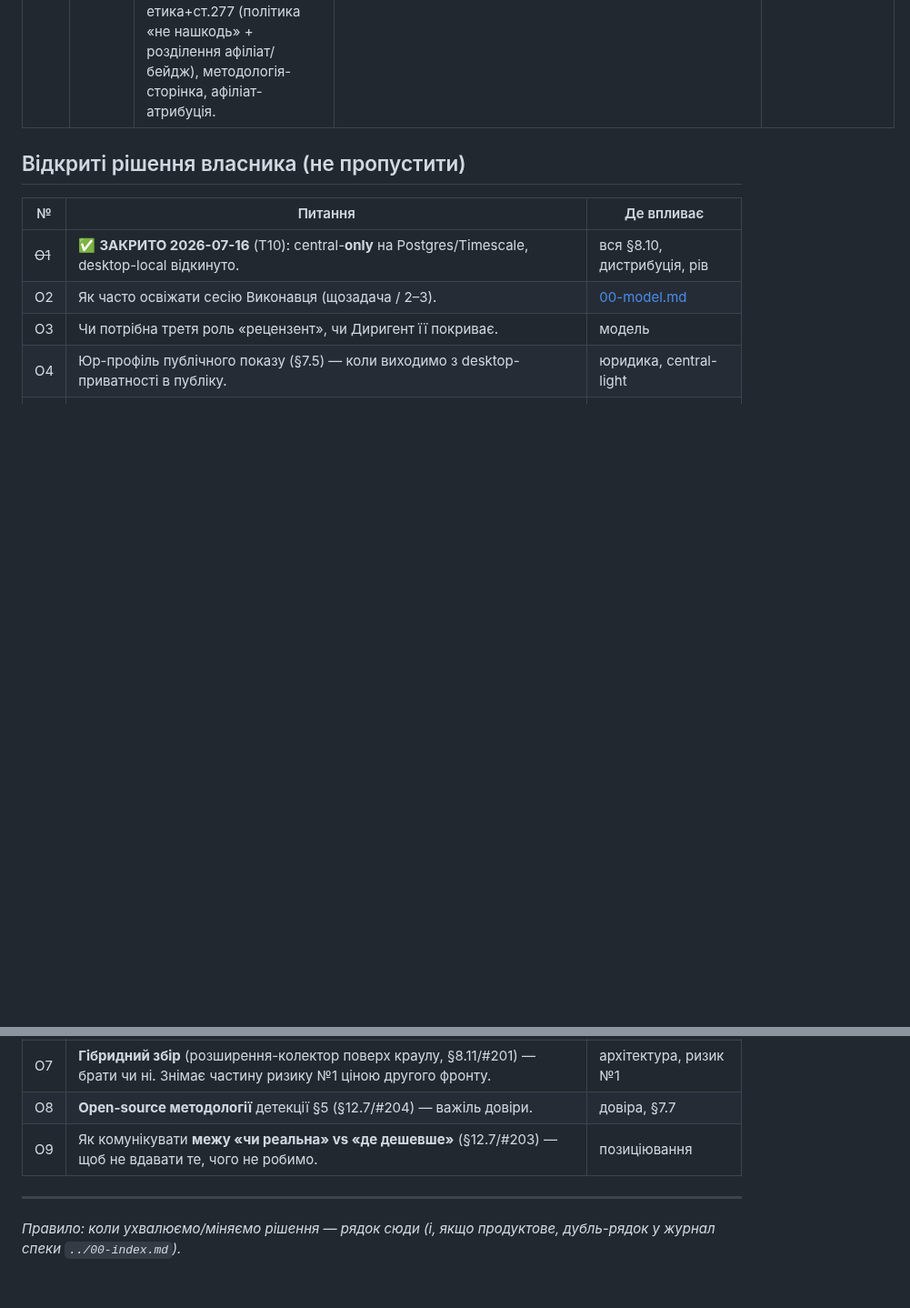
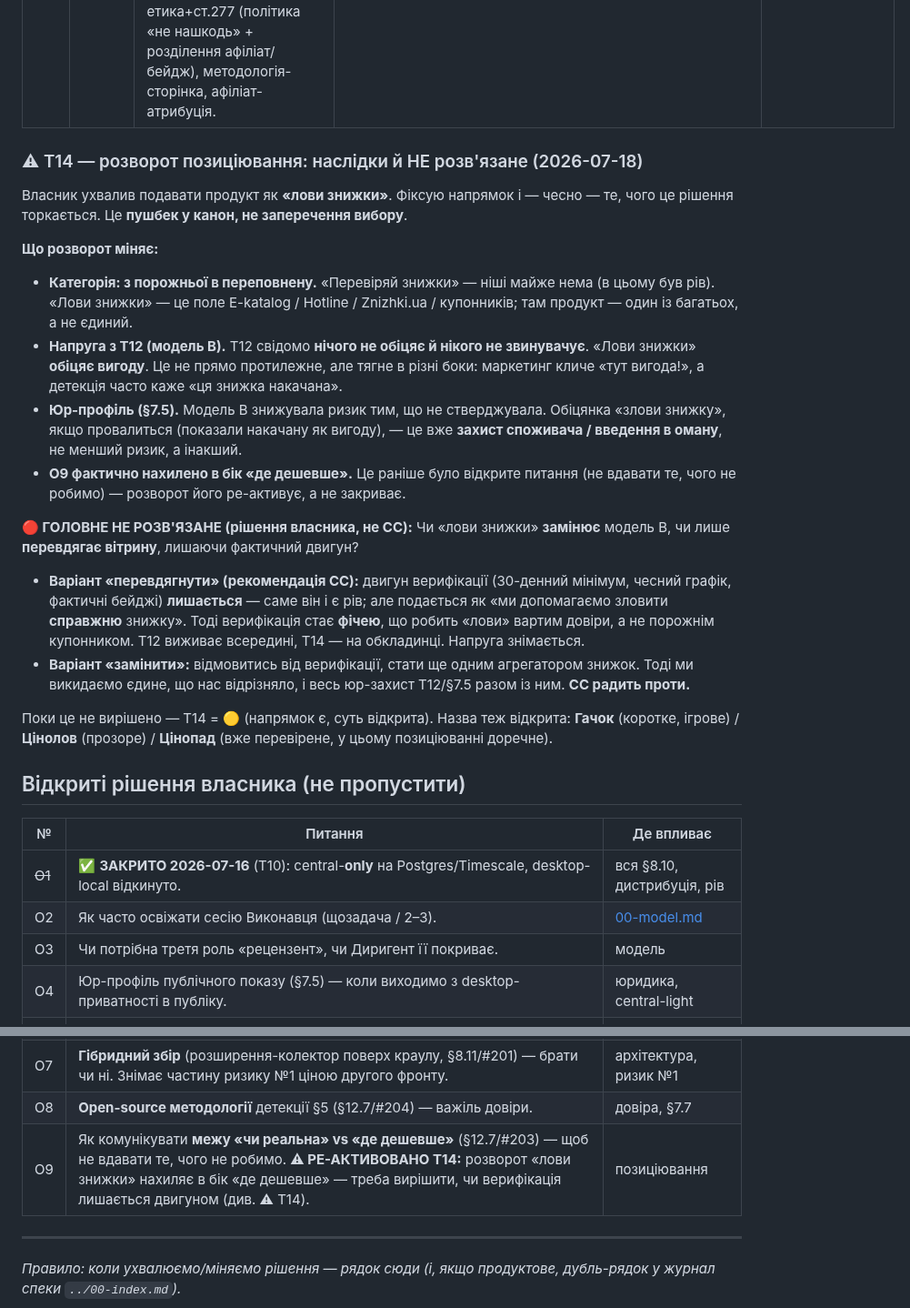
Before and after one commit to MainDevTools/hapay, a Markdown page: workflow/03-decisions.md, 2 parts joined by grey strips. Shown at 91% size. Drawn GitHub-style; blank space fills up the shorter version.

Commit message:
T14: зафіксовано розворот позиціювання «лови знижки»
Рішення власника, зафіксовано на його вимогу. Продукт подається як
полювання на вигоду, а не нейтральний верифікатор.

Записано ЧЕСНО, з наслідками (як дисент у T10):
- категорія: з порожньої (рів) у переповнену (E-katalog/Hotline/купонники);
- напруга з T12 (модель B нічого не обіцяє — «лови» обіцяє вигоду);
- юр-профіль §7.5: обіцянка, що провалюється, = захист споживача, інакший ризик;
- O9 ре-активовано (нахил у бік «де дешевше»).

Головне НЕ розвʼязане (рішення власника, не CC): «лови знижки» ЗАМІНЮЄ модель B
чи лише ПЕРЕВДЯГАЄ вітрину, лишаючи двигун верифікації? CC радить «перевдягнути»
(верифікація = рів і фіча довіри), проти «замінити» (стаємо ще одним купонником,
викидаємо єдину відмінність + весь юр-захист). Тому T14 = 🟡, не ✅.

Назва відкрита: Гачок / Цінолов / Цінопад (усі вільні com+app+ua).

Co-Authored-By: Claude Opus 4.8 <noreply@anthropic.com>

```diff
--- a/workflow/03-decisions.md
+++ b/workflow/03-decisions.md
@@ -38,6 +38,23 @@
 | T7 | — | **Монетизація/рів:** історія як data-API (модель Keepa) + афілійовані фіди (§12.3/§4.5). | Рів як дохід, не лише захист. | ⬜ (напрям, не зобов'язання) |
 | T8 | 2026-07-10 | **Реєстр ризиків §16** (100 прогалин, пріоритети P0–P3). Головне рішення-сиквенс: **валідувати P0 ДО великого коду** — попит (#50), ядро «фейки/формула/зелені бейджі» (#70/97/98), ліквідність (#98). | Дешево перевірити, можуть знецінити проект; знати рано = пивот §12.4, не втрачені місяці. | ✅ (реєстр) / 🟡 (валідацію запустити) |
 | T9 | 2026-07-10 | **Друга хвиля ризиків §16.6 (#101–200).** Нове критичне: **R-P0-4 (#101) — персоналізоване/динамічне/гео-ціноутворення** може означати «ціна, яку ми зібрали ≠ ціна юзера» → додано перевірку в S0.1 (probe з різних кук). Плюс: платформний бан+SPOF (портабельність Шару 1), етика+ст.277 (політика «не нашкодь» + розділення афіліат/бейдж), методологія-сторінка, афіліат-атрибуція. | «Другий порядок» — не блокує зараз, але #101 підриває передумову, тож валідуємо разом із P0. | ✅ (реєстр) |
+
+### ⚠ T14 — розворот позиціювання: наслідки й НЕ розв'язане (2026-07-18)
+
+Власник ухвалив подавати продукт як **«лови знижки»**. Фіксую напрямок і — чесно — те, чого це рішення торкається. Це **пушбек у канон, не заперечення вибору**.
+
+**Що розворот міняє:**
+- **Категорія: з порожньої в переповнену.** «Перевіряй знижки» — ніші майже нема (в цьому був рів). «Лови знижки» — це поле E-katalog / Hotline / Znizhki.ua / купонників; там продукт — один із багатьох, а не єдиний.
+- **Напруга з T12 (модель B).** T12 свідомо **нічого не обіцяє й нікого не звинувачує**. «Лови знижки» **обіцяє вигоду**. Це не прямо протилежне, але тягне в різні боки: маркетинг кличе «тут вигода!», а детекція часто каже «ця знижка накачана».
+- **Юр-профіль (§7.5).** Модель B знижувала ризик тим, що не стверджувала. Обіцянка «злови знижку», якщо провалиться (показали накачану як вигоду), — це вже **захист споживача / введення в оману**, не менший ризик, а інакший.
+- **O9 фактично нахилено в бік «де дешевше».** Це раніше було відкрите питання (не вдавати те, чого не робимо) — розворот його ре-активує, а не закриває.
+
+**🔴 ГОЛОВНЕ НЕ РОЗВ'ЯЗАНЕ (рішення власника, не CC):**
+Чи «лови знижки» **замінює** модель B, чи лише **перевдягає вітрину**, лишаючи фактичний двигун?
+- **Варіант «перевдягнути» (рекомендація CC):** двигун верифікації (30-денний мінімум, чесний графік, фактичні бейджі) **лишається** — саме він і є рів; але подається як «ми допомагаємо зловити **справжню** знижку». Тоді верифікація стає **фічею**, що робить «лови» вартим довіри, а не порожнім купонником. T12 виживає всередині, T14 — на обкладинці. Напруга знімається.
+- **Варіант «замінити»:** відмовитись від верифікації, стати ще одним агрегатором знижок. Тоді ми викидаємо єдине, що нас відрізняло, і весь юр-захист T12/§7.5 разом із ним. **CC радить проти.**
+
+Поки це не вирішено — T14 = 🟡 (напрямок є, суть відкрита). Назва теж відкрита: **Гачок** (коротке, ігрове) / **Цінолов** (прозоре) / **Цінопад** (вже перевірене, у цьому позиціюванні доречне).
 
 ## Відкриті рішення власника (не пропустити)
 
@@ -51,7 +68,7 @@
 | O6 | Обрати бізнес-модель (T7/#79) — після валідації попиту (R-P0-1). | монетизація, GTM |
 | O7 | **Гібридний збір** (розширення-колектор поверх краулу, §8.11/#201) — брати чи ні. Знімає частину ризику №1 ціною другого фронту. | архітектура, ризик №1 |
 | O8 | **Open-source методології** детекції §5 (§12.7/#204) — важіль довіри. | довіра, §7.7 |
-| O9 | Як комунікувати **межу «чи реальна» vs «де дешевше»** (§12.7/#203) — щоб не вдавати те, чого не робимо. | позиціювання |
+| O9 | Як комунікувати **межу «чи реальна» vs «де дешевше»** (§12.7/#203) — щоб не вдавати те, чого не робимо. **⚠ РЕ-АКТИВОВАНО T14:** розворот «лови знижки» нахиляє в бік «де дешевше» — треба вирішити, чи верифікація лишається двигуном (див. ⚠ T14). | позиціювання |
 
 ---
 
```
Also changed, not shown: other parts of workflow/03-decisions.md (+1 -1 lines).
